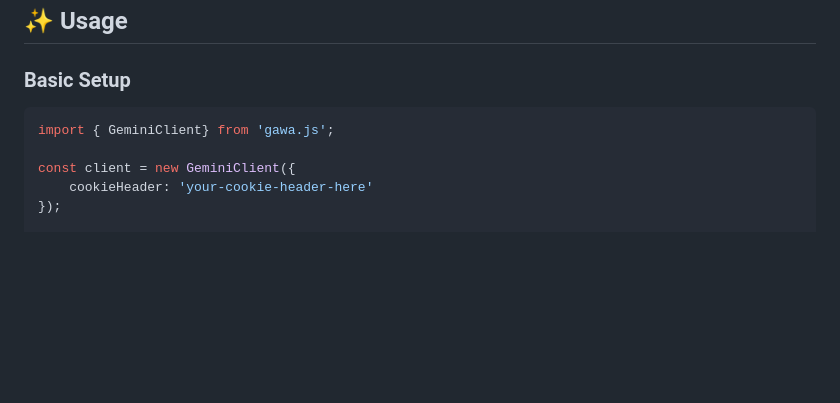
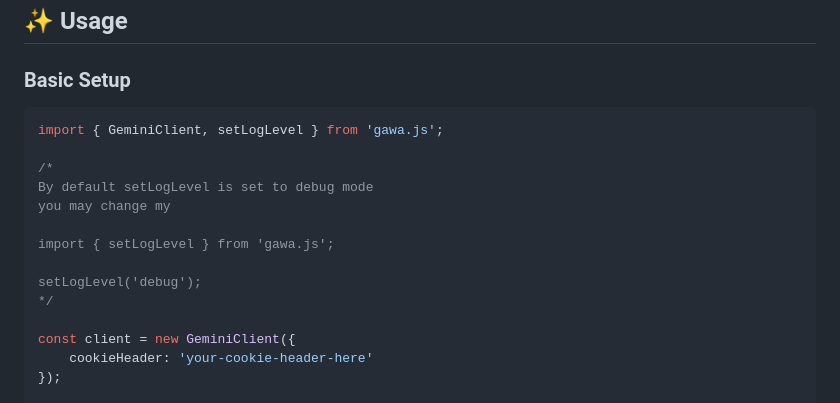
Before and after one commit to RahadyanRizqy/GAWA.JS, a Markdown page: README.md, the part around the change. Drawn GitHub-style; blank space fills up the shorter version.

````diff
--- a/README.md
+++ b/README.md
@@ -36,9 +36,17 @@ B. **Clone from github**
 ## ✨ Usage
 
 ### Basic Setup
+```javascript
+import { GeminiClient, setLogLevel } from 'gawa.js';
 
-```javascript
-import { GeminiClient} from 'gawa.js';
+/*
+By default setLogLevel is set to debug mode
+you may change my
+
+import { setLogLevel } from 'gawa.js';
+
+setLogLevel('debug');
+*/
 
 const client = new GeminiClient({
     cookieHeader: 'your-cookie-header-here'
````
